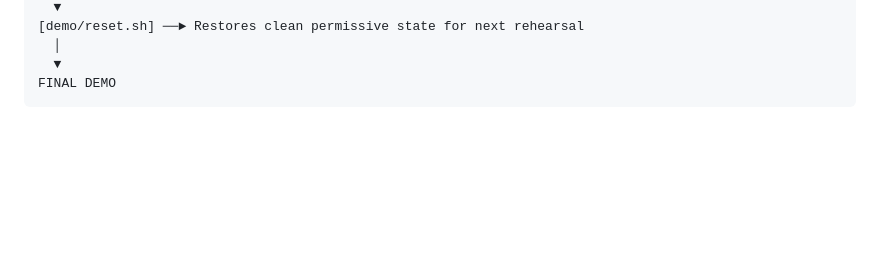
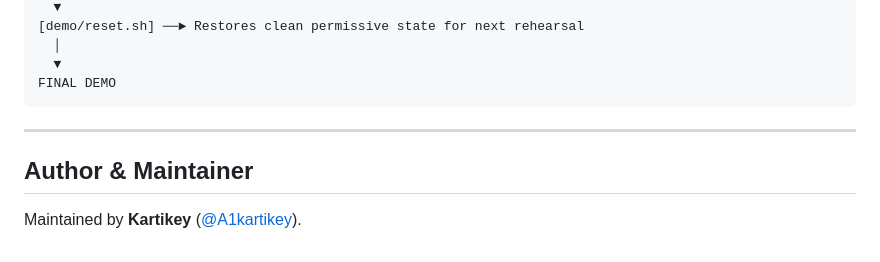
Before and after one commit to A1kartikey/crash-test, a Markdown page: README.md, the part around the change. Drawn GitHub-style; blank space fills up the shorter version.

Commit message:
docs: add author and maintainer info to README

````diff
--- a/README.md
+++ b/README.md
@@ -351,3 +351,9 @@ START
   ▼
 FINAL DEMO
 ```
+
+---
+
+## Author & Maintainer
+
+Maintained by **Kartikey** ([@A1kartikey](https://github.com/A1kartikey)).
````
Also changed, not shown: AGENTS.md (+1 -1 lines).
